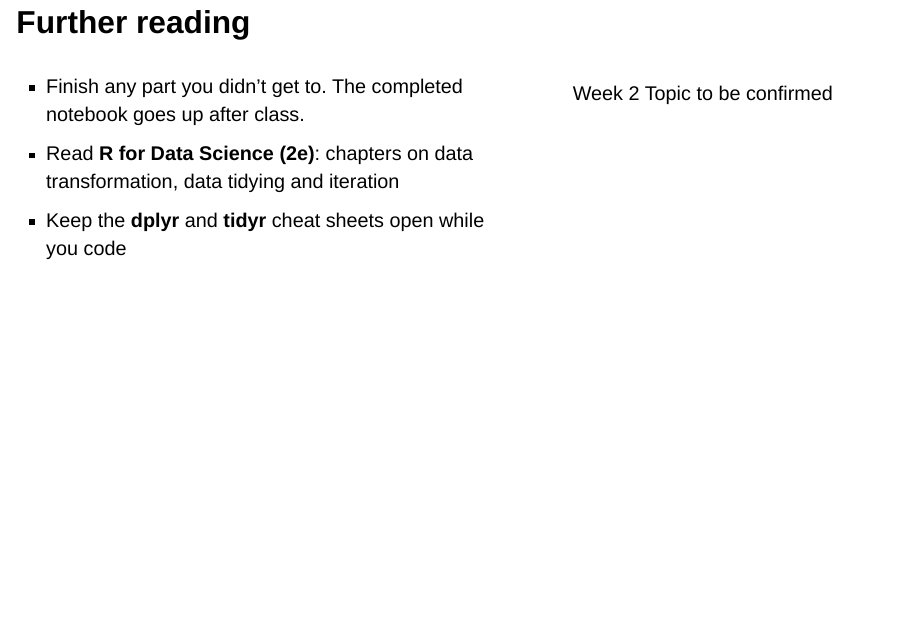
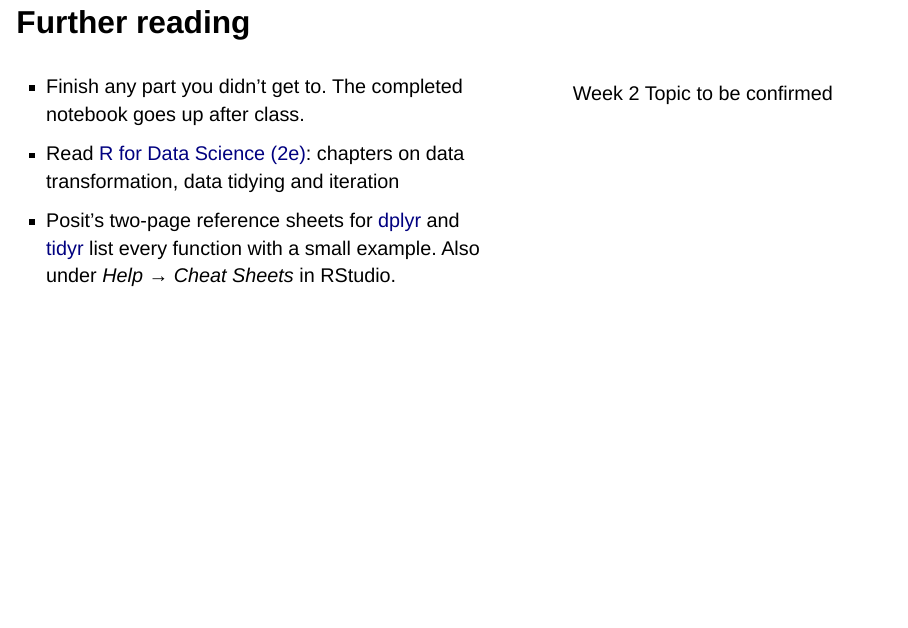
Before and after one commit to JonasWeinert/teaching-resources, a Quarto document (MY202/W1_R_Intro/slides/W1-lab-slides.qmd): page 32 of 32. Rendered offline with R 4.5, knitr and Pandoc in place of Quarto, with nearby package versions; drawn as Slidy slides in place of the format the file asks for.

Commit message:
Add department to title slide, cheat sheet links, white footer on dark slides
Co-Authored-By: Claude Opus 5.5 <noreply@anthropic.com>

```diff
--- a/MY202/W1_R_Intro/slides/W1-lab-slides.qmd
+++ b/MY202/W1_R_Intro/slides/W1-lab-slides.qmd
@@ -2,7 +2,9 @@
 title: "Working with Data in the Tidyverse"
 subtitle: "MY202 · Lab 1"
 author: "Jonas Weinert"
-institute: "London School of Economics and Political Science"
+institute:
+  - "Department of Methodology"
+  - "London School of Economics and Political Science"
 date: today
 date-format: "D MMMM YYYY"
 footer: "MY202 · Lab 1 · Tidyverse"
@@ -942,8 +944,8 @@ Wrap-up, 5 minutes.
 
 ::: {.column width="60%"}
 - Finish any part you didn't get to. The completed notebook goes up after class.
-- Read **R for Data Science (2e)**: chapters on data transformation, data tidying and iteration
-- Keep the **dplyr** and **tidyr** cheat sheets open while you code
+- Read [R for Data Science (2e)](https://r4ds.hadley.nz): chapters on data transformation, data tidying and iteration
+- Posit's two-page reference sheets for [dplyr](https://rstudio.github.io/cheatsheets/data-transformation.pdf) and [tidyr](https://rstudio.github.io/cheatsheets/tidyr.pdf) list every function with a small example. Also under *Help → Cheat Sheets* in RStudio.
 :::
 
 ::: {.column width="40%"}
--- a/MY202/_extensions/lse/components.scss
+++ b/MY202/_extensions/lse/components.scss
@@ -162,3 +162,11 @@
 
 // cards stacked outside a grid (e.g. inside a column) get the same gap as grid cards
 .reveal :not(.cards) > .card + .card { margin-top: 18px; }
+
+// white footer, slide number and menu button on dark slides (section dividers)
+.reveal.has-dark-background .footer,
+.reveal.has-dark-background .footer p,
+.reveal.has-dark-background .slide-number,
+.reveal.has-dark-background .slide-number a,
+.reveal.has-dark-background .slide-menu-button .fas,
+.reveal.has-dark-background .slide-menu-button a { color: #fff !important; }
```
Also changed, not shown: 1 other file.
